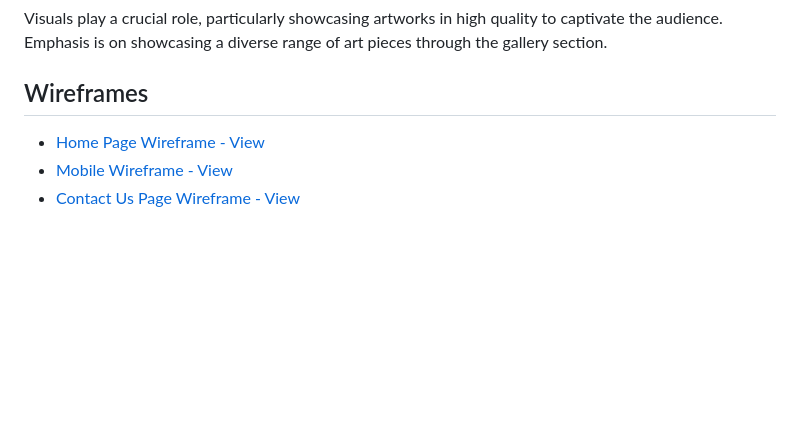
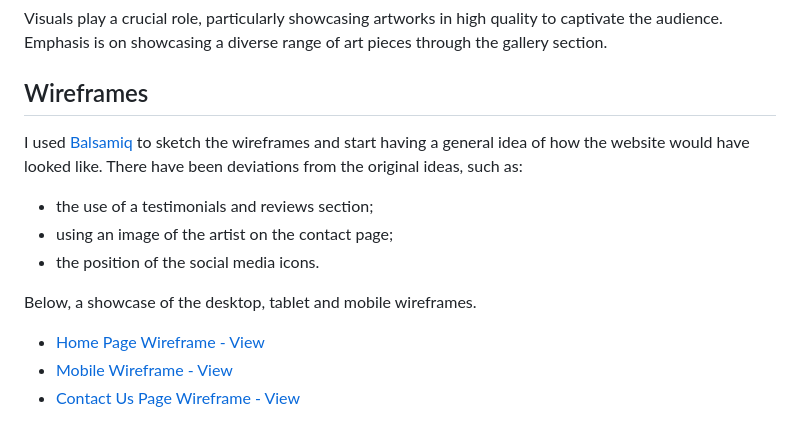
Before and after one commit to lewis-creates/z-griffiths, a Markdown page: README.md, the part around the change. Rendered like a GitHub page; blank space fills up the shorter version.

Commit message:
Added content to the wireframes section

```diff
--- a/README.md
+++ b/README.md
@@ -45,6 +45,14 @@ The typography of the website embodies a basic, modern and sleek aesthetic, ench
 Visuals play a crucial role, particularly showcasing artworks in high quality to captivate the audience. Emphasis is on showcasing a diverse range of art pieces through the gallery section.
 
 ## Wireframes
+
+I used [Balsamiq](http://balsamiq.com/) to sketch the wireframes and start having a general idea of how the website would have looked like. There have been deviations from the original ideas, such as:
+- the use of a testimonials and reviews section;
+- using an image of the artist on the contact page;
+- the position of the social media icons.
+
+Below, a showcase of the desktop, tablet and mobile wireframes.
+
 
 - [Home Page Wireframe - View](link)
 - [Mobile Wireframe - View](link)
```
